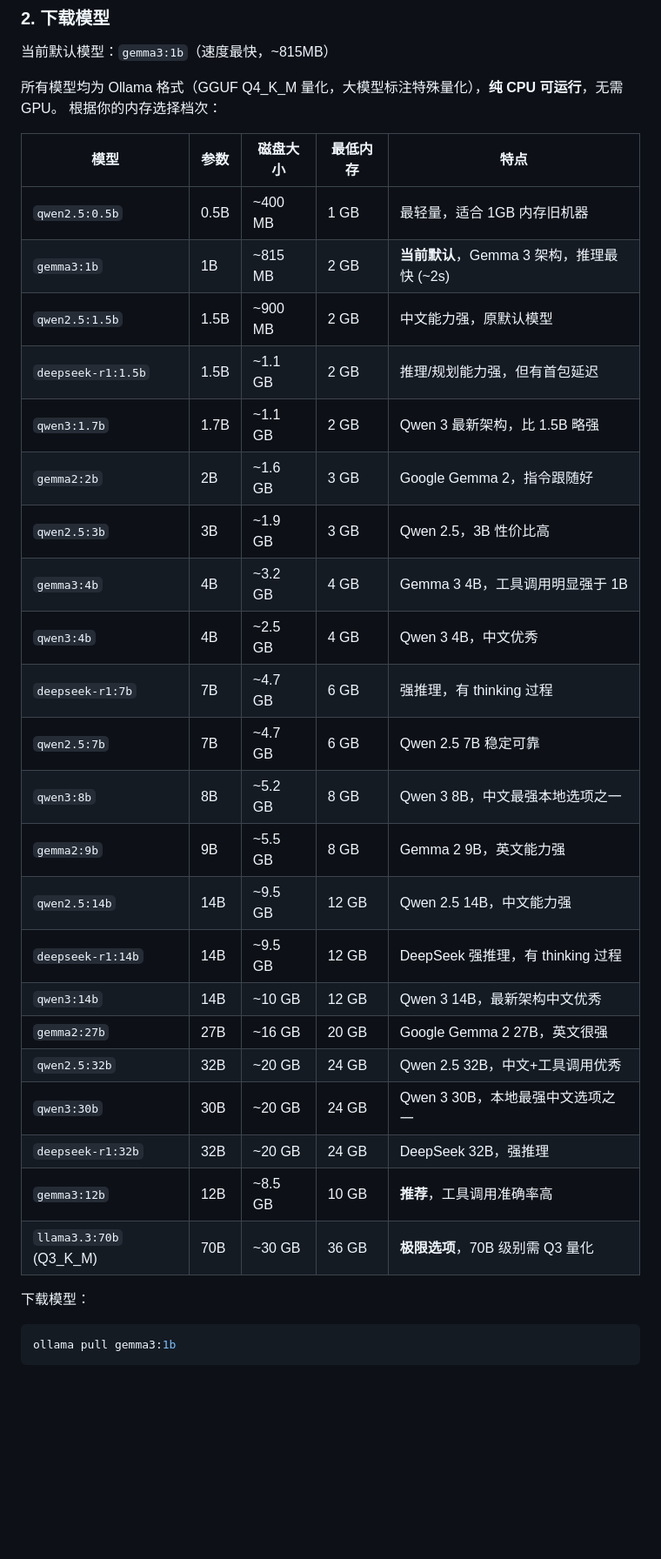
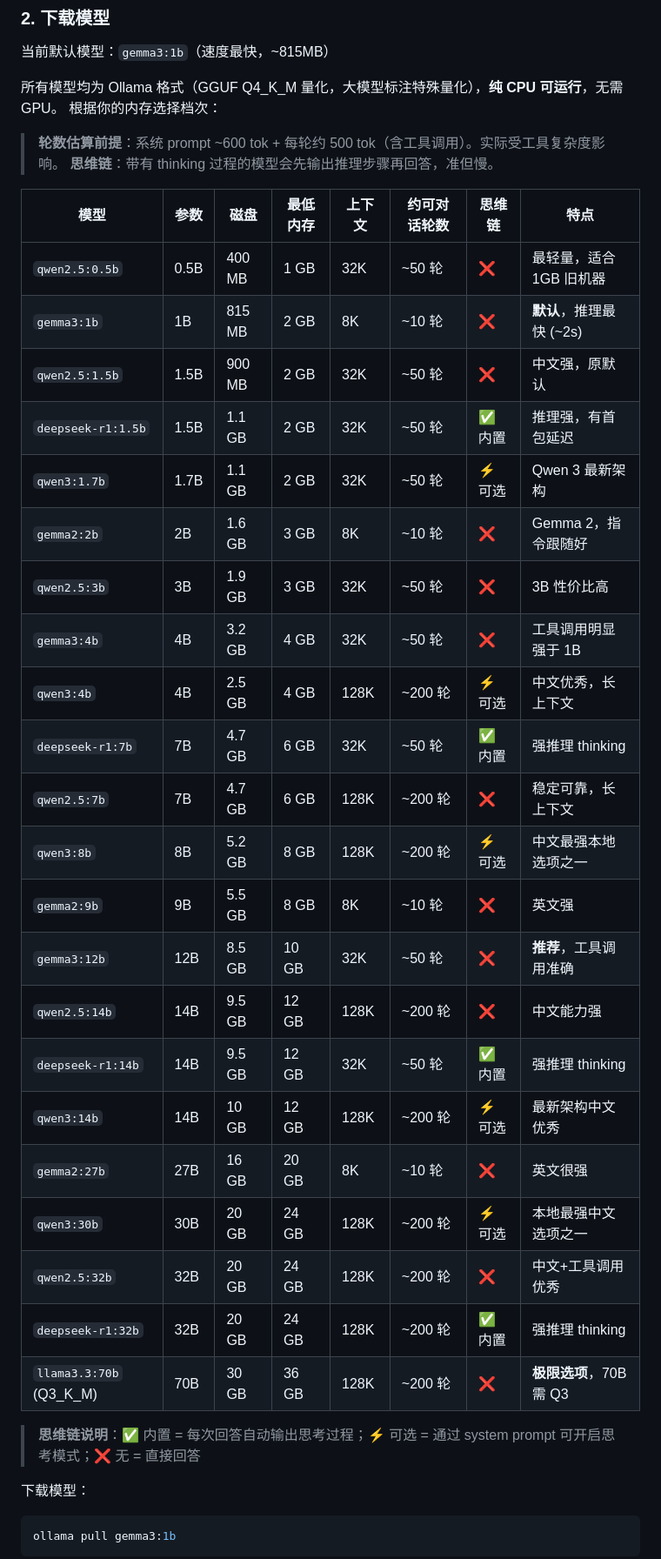
Before and after one commit to howtio/catnipmvp, a Markdown page: README.md, the part around the change. Shown at 87% size. Drawn GitHub-style; blank space fills up the shorter version.

Commit message:
docs: add context length, turn estimates, and reasoning chain columns
- Add 上下文 (context window) and 约可对话轮数 (estimated turns) columns
- Add 思维链 (reasoning chain) column: ✅ built-in / ⚡ optional / ❌ none
- Organize by memory tier with notes on turn estimation assumptions

Co-Authored-By: Claude Opus 4.7 <noreply@anthropic.com>

```diff
--- a/README.md
+++ b/README.md
@@ -23,30 +23,35 @@ ollama --version
 所有模型均为 Ollama 格式（GGUF Q4_K_M 量化，大模型标注特殊量化），**纯 CPU 可运行**，无需 GPU。
 根据你的内存选择档次：
 
-| 模型 | 参数 | 磁盘大小 | 最低内存 | 特点 |
-|------|------|----------|----------|------|
-| `qwen2.5:0.5b` | 0.5B | ~400 MB | 1 GB | 最轻量，适合 1GB 内存旧机器 |
-| `gemma3:1b` | 1B | ~815 MB | 2 GB | **当前默认**，Gemma 3 架构，推理最快 (~2s) |
-| `qwen2.5:1.5b` | 1.5B | ~900 MB | 2 GB | 中文能力强，原默认模型 |
-| `deepseek-r1:1.5b` | 1.5B | ~1.1 GB | 2 GB | 推理/规划能力强，但有首包延迟 |
-| `qwen3:1.7b` | 1.7B | ~1.1 GB | 2 GB | Qwen 3 最新架构，比 1.5B 略强 |
-| `gemma2:2b` | 2B | ~1.6 GB | 3 GB | Google Gemma 2，指令跟随好 |
-| `qwen2.5:3b` | 3B | ~1.9 GB | 3 GB | Qwen 2.5，3B 性价比高 |
-| `gemma3:4b` | 4B | ~3.2 GB | 4 GB | Gemma 3 4B，工具调用明显强于 1B |
-| `qwen3:4b` | 4B | ~2.5 GB | 4 GB | Qwen 3 4B，中文优秀 |
-| `deepseek-r1:7b` | 7B | ~4.7 GB | 6 GB | 强推理，有 thinking 过程 |
-| `qwen2.5:7b` | 7B | ~4.7 GB | 6 GB | Qwen 2.5 7B 稳定可靠 |
-| `qwen3:8b` | 8B | ~5.2 GB | 8 GB | Qwen 3 8B，中文最强本地选项之一 |
-| `gemma2:9b` | 9B | ~5.5 GB | 8 GB | Gemma 2 9B，英文能力强 |
-| `qwen2.5:14b` | 14B | ~9.5 GB | 12 GB | Qwen 2.5 14B，中文能力强 |
-| `deepseek-r1:14b` | 14B | ~9.5 GB | 12 GB | DeepSeek 强推理，有 thinking 过程 |
-| `qwen3:14b` | 14B | ~10 GB | 12 GB | Qwen 3 14B，最新架构中文优秀 |
-| `gemma2:27b` | 27B | ~16 GB | 20 GB | Google Gemma 2 27B，英文很强 |
-| `qwen2.5:32b` | 32B | ~20 GB | 24 GB | Qwen 2.5 32B，中文+工具调用优秀 |
-| `qwen3:30b` | 30B | ~20 GB | 24 GB | Qwen 3 30B，本地最强中文选项之一 |
-| `deepseek-r1:32b` | 32B | ~20 GB | 24 GB | DeepSeek 32B，强推理 |
-| `gemma3:12b` | 12B | ~8.5 GB | 10 GB | **推荐**，工具调用准确率高 |
-| `llama3.3:70b` (Q3_K_M) | 70B | ~30 GB | 36 GB | **极限选项**，70B 级别需 Q3 量化 |
+> **轮数估算前提**：系统 prompt ~600 tok + 每轮约 500 tok（含工具调用）。实际受工具复杂度影响。
+> **思维链**：带有 thinking 过程的模型会先输出推理步骤再回答，准但慢。
+
+| 模型 | 参数 | 磁盘 | 最低内存 | 上下文 | 约可对话轮数 | 思维链 | 特点 |
+|------|------|------|----------|--------|-------------|--------|------|
+| `qwen2.5:0.5b` | 0.5B | 400 MB | 1 GB | 32K | ~50 轮 | ❌ | 最轻量，适合 1GB 旧机器 |
+| `gemma3:1b` | 1B | 815 MB | 2 GB | 8K | ~10 轮 | ❌ | **默认**，推理最快 (~2s) |
+| `qwen2.5:1.5b` | 1.5B | 900 MB | 2 GB | 32K | ~50 轮 | ❌ | 中文强，原默认 |
+| `deepseek-r1:1.5b` | 1.5B | 1.1 GB | 2 GB | 32K | ~50 轮 | ✅ 内置 | 推理强，有首包延迟 |
+| `qwen3:1.7b` | 1.7B | 1.1 GB | 2 GB | 32K | ~50 轮 | ⚡ 可选 | Qwen 3 最新架构 |
+| `gemma2:2b` | 2B | 1.6 GB | 3 GB | 8K | ~10 轮 | ❌ | Gemma 2，指令跟随好 |
+| `qwen2.5:3b` | 3B | 1.9 GB | 3 GB | 32K | ~50 轮 | ❌ | 3B 性价比高 |
+| `gemma3:4b` | 4B | 3.2 GB | 4 GB | 32K | ~50 轮 | ❌ | 工具调用明显强于 1B |
+| `qwen3:4b` | 4B | 2.5 GB | 4 GB | 128K | ~200 轮 | ⚡ 可选 | 中文优秀，长上下文 |
+| `deepseek-r1:7b` | 7B | 4.7 GB | 6 GB | 32K | ~50 轮 | ✅ 内置 | 强推理 thinking |
+| `qwen2.5:7b` | 7B | 4.7 GB | 6 GB | 128K | ~200 轮 | ❌ | 稳定可靠，长上下文 |
+| `qwen3:8b` | 8B | 5.2 GB | 8 GB | 128K | ~200 轮 | ⚡ 可选 | 中文最强本地选项之一 |
+| `gemma2:9b` | 9B | 5.5 GB | 8 GB | 8K | ~10 轮 | ❌ | 英文强 |
+| `gemma3:12b` | 12B | 8.5 GB | 10 GB | 32K | ~50 轮 | ❌ | **推荐**，工具调用准确 |
+| `qwen2.5:14b` | 14B | 9.5 GB | 12 GB | 128K | ~200 轮 | ❌ | 中文能力强 |
+| `deepseek-r1:14b` | 14B | 9.5 GB | 12 GB | 32K | ~50 轮 | ✅ 内置 | 强推理 thinking |
+| `qwen3:14b` | 14B | 10 GB | 12 GB | 128K | ~200 轮 | ⚡ 可选 | 最新架构中文优秀 |
+| `gemma2:27b` | 27B | 16 GB | 20 GB | 8K | ~10 轮 | ❌ | 英文很强 |
+| `qwen3:30b` | 30B | 20 GB | 24 GB | 128K | ~200 轮 | ⚡ 可选 | 本地最强中文选项之一 |
+| `qwen2.5:32b` | 32B | 20 GB | 24 GB | 128K | ~200 轮 | ❌ | 中文+工具调用优秀 |
+| `deepseek-r1:32b` | 32B | 20 GB | 24 GB | 128K | ~200 轮 | ✅ 内置 | 强推理 thinking |
+| `llama3.3:70b` (Q3_K_M) | 70B | 30 GB | 36 GB | 128K | ~200 轮 | ❌ | **极限选项**，70B 需 Q3 |
+
+> **思维链说明**：✅ 内置 = 每次回答自动输出思考过程；⚡ 可选 = 通过 system prompt 可开启思考模式；❌ 无 = 直接回答
 
 下载模型：
 
```
